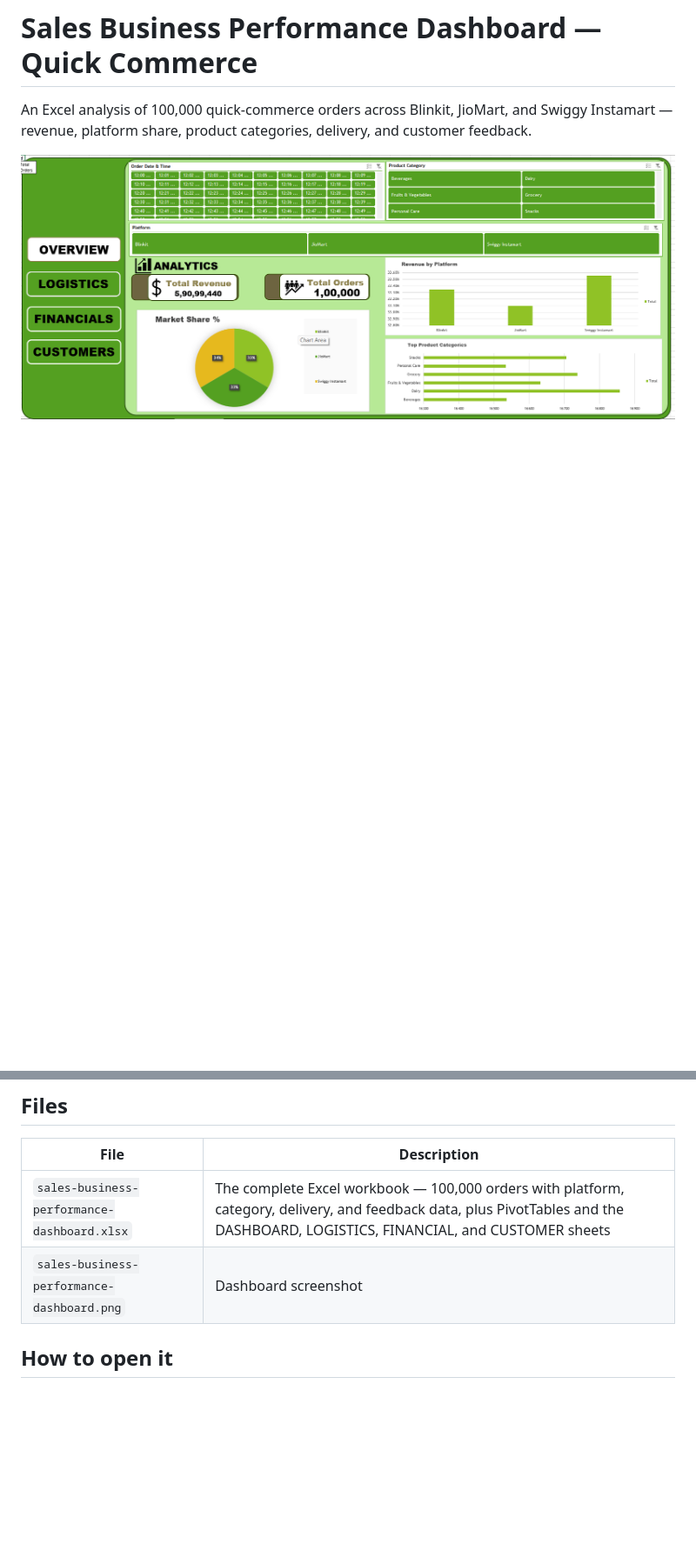
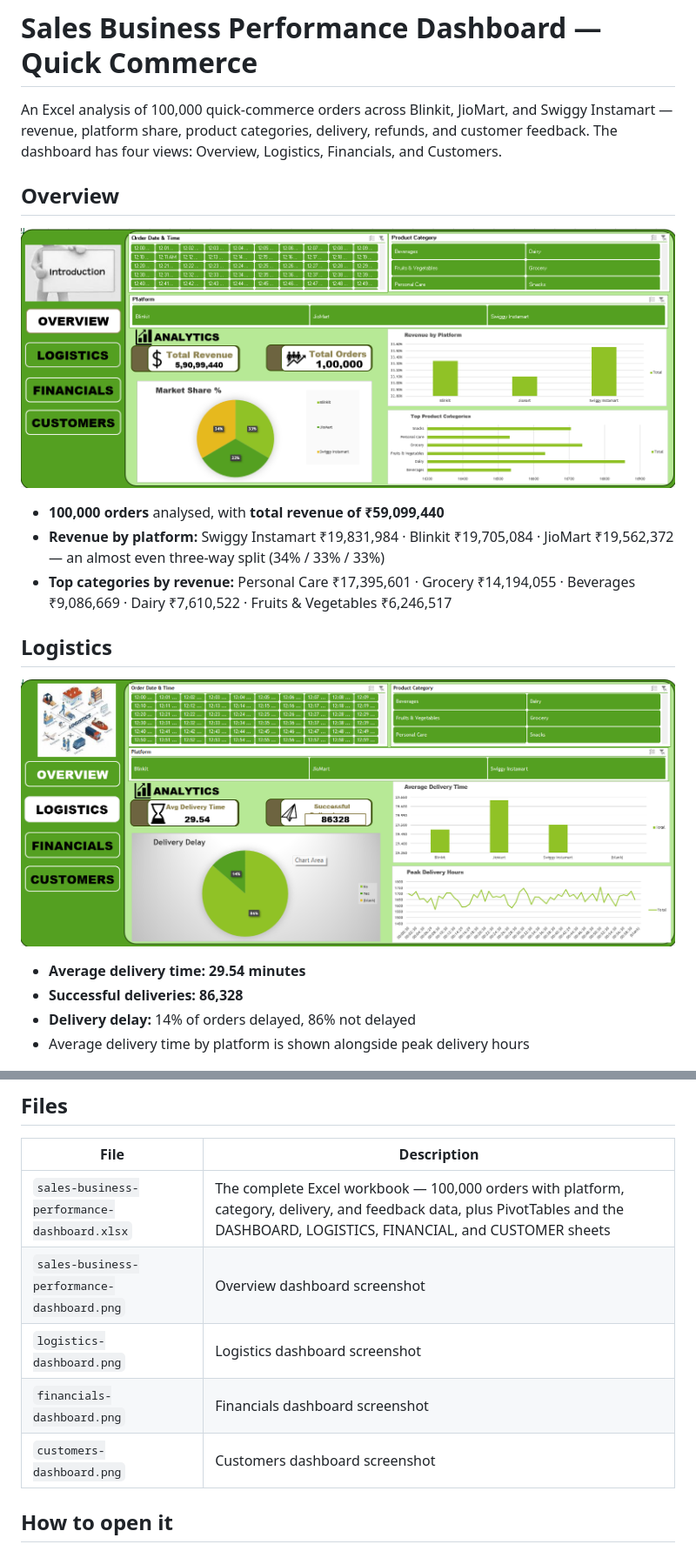
Before and after one commit to dineshkarthik14322/sales-business-performance-dashboard-quick-commerce, a Markdown page: README.md, 2 parts joined by grey strips. Shown at 87% size. Rendered like a GitHub page; pictures changed too: logistics-dashboard.png (added), sales-business-performance-dashboard.png; blank space fills up the shorter version.

Commit message:
Add Logistics, Financials and Customers dashboard views

```diff
--- a/README.md
+++ b/README.md
@@ -1,5 +1,21 @@
 # Sales Business Performance Dashboard — Quick Commerce
 
-An Excel analysis of 100,000 quick-commerce orders across Blinkit, JioMart, and Swiggy Instamart — revenue, platform share, product categories, delivery, and customer feedback.
+An Excel analysis of 100,000 quick-commerce orders across Blinkit, JioMart, and Swiggy Instamart — revenue, platform share, product categories, delivery, refunds, and customer feedback. The dashboard has four views: Overview, Logistics, Financials, and Customers.
 
-![Sales Business Performance Dashboard](sales-business-performance-dashboard.png)
+## Overview
+
+![Overview — Sales Business Performance Dashboard](sales-business-performance-dashboard.png)
+
+- **100,000 orders** analysed, with **total revenue of ₹59,099,440**
+- **Revenue by platform:** Swiggy Instamart ₹19,831,984 · Blinkit ₹19,705,084 · JioMart ₹19,562,372 — an almost even three-way split (34% / 33% / 33%)
+- **Top categories by revenue:** Personal Care ₹17,395,601 · Grocery ₹14,194,055 · Beverages ₹9,086,669 · Dairy ₹7,610,522 · Fruits & Vegetables ₹6,246,517
+
+## Logistics
+
+![Logistics — delivery time and delays](logistics-dashboard.png)
+
+- **Average delivery time: 29.54 minutes**
+- **Successful deliveries: 86,328**
+- **Delivery delay:** 14% of orders delayed, 86% not delayed
+- Average delivery time by platform is shown alongside peak delivery hours
+
@@ -29,7 +53,10 @@ An Excel analysis of 100,000 quick-commerce orders across Blinkit, JioMart, and
 | File | Description |
 | --- | --- |
 | `sales-business-performance-dashboard.xlsx` | The complete Excel workbook — 100,000 orders with platform, category, delivery, and feedback data, plus PivotTables and the DASHBOARD, LOGISTICS, FINANCIAL, and CUSTOMER sheets |
-| `sales-business-performance-dashboard.png` | Dashboard screenshot |
+| `sales-business-performance-dashboard.png` | Overview dashboard screenshot |
+| `logistics-dashboard.png` | Logistics dashboard screenshot |
+| `financials-dashboard.png` | Financials dashboard screenshot |
+| `customers-dashboard.png` | Customers dashboard screenshot |
 
 ## How to open it
 
```
Also changed, not shown: other parts of README.md (+17 -9 lines), customers-dashboard.png (added), financials-dashboard.png (added).
